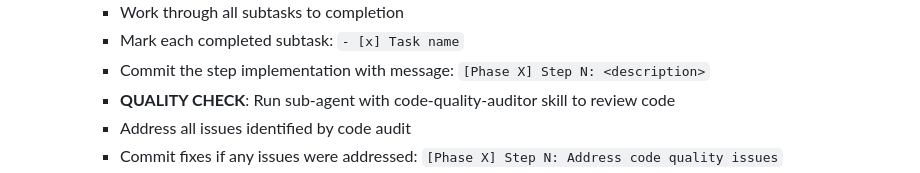
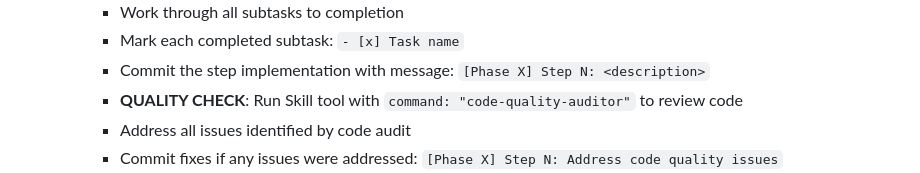
Before and after one commit to vinceh/recipe, a Markdown page: docs/re-architecture-plan.md, the part around the change. Rendered like a GitHub page.

Commit message:
Clarify code-quality-auditor skill invocation in development workflow

```diff
--- a/docs/re-architecture-plan.md
+++ b/docs/re-architecture-plan.md
@@ -69,7 +69,7 @@ All ACs go into `docs/new_claude/acceptance-criteria.md` in GIVEN/WHEN/THEN form
      - Work through all subtasks to completion
      - Mark each completed subtask: `- [x] Task name`
      - Commit the step implementation with message: `[Phase X] Step N: <description>`
-     - **QUALITY CHECK**: Run sub-agent with code-quality-auditor skill to review code
+     - **QUALITY CHECK**: Run Skill tool with `command: "code-quality-auditor"` to review code
      - Address all issues identified by code audit
      - Commit fixes if any issues were addressed: `[Phase X] Step N: Address code quality issues`
      - Mark subtask progress in plan document
```
